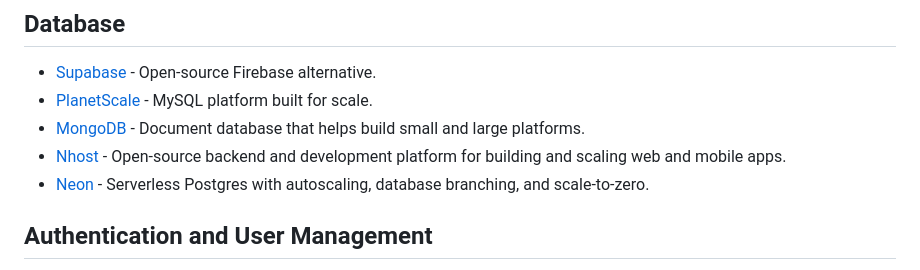
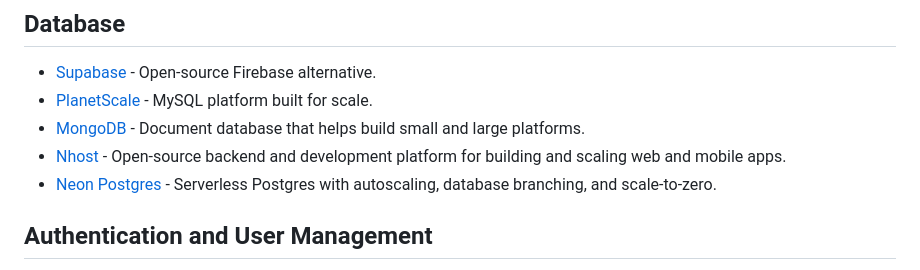
Before and after one commit to officialrajdeepsingh/awesome-nextjs, a Markdown page: README.md, the part around the change. GitHub-like rendering.

Commit message:
Rename Neon entry to Neon Postgres

```diff
--- a/README.md
+++ b/README.md
@@ -167,7 +167,7 @@
 - [PlanetScale](https://planetscale.com/) - MySQL platform built for scale.
 - [MongoDB](https://www.mongodb.com/) - Document database that helps build small and large platforms.
 - [Nhost](https://nhost.io/) - Open-source backend and development platform for building and scaling web and mobile apps.
-- [Neon](https://neon.com/) - Serverless Postgres with autoscaling, database branching, and scale-to-zero.
+- [Neon Postgres](https://neon.com/) - Serverless Postgres with autoscaling, database branching, and scale-to-zero.
 
 ## Authentication and User Management
 
```
